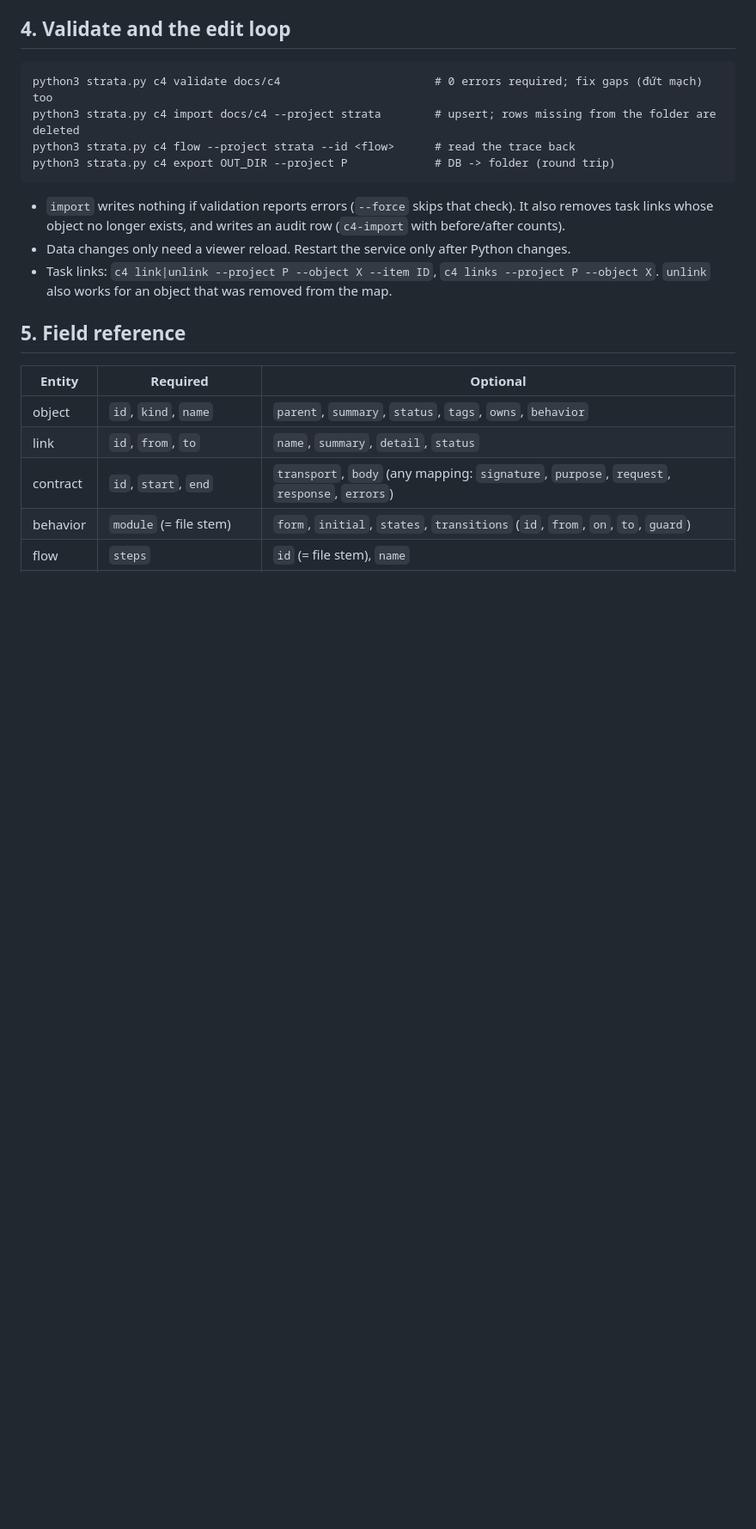
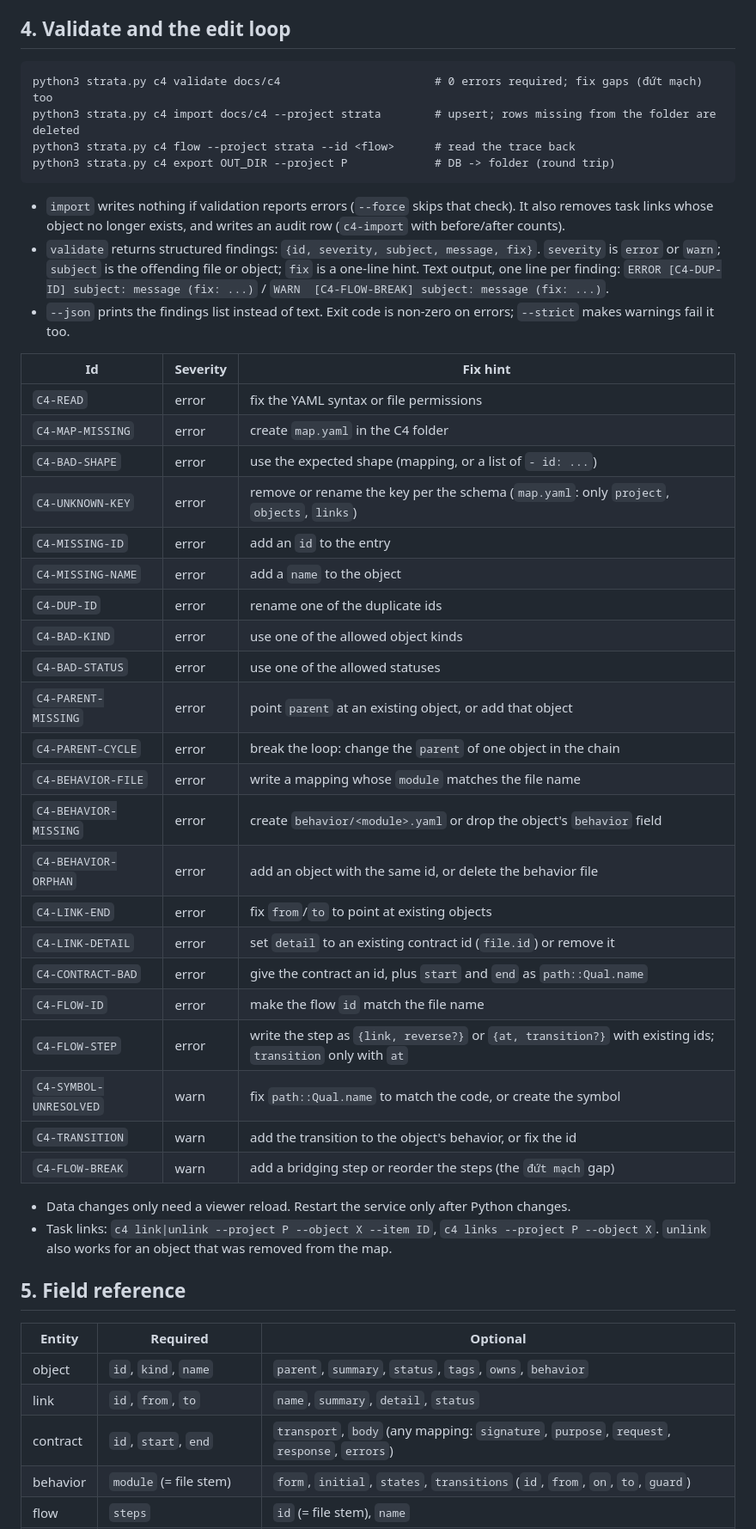
Before and after one commit to Aabel23/Strata, a Markdown page: docs/AGENT_C4.md, the part around the change. Shown at 86% size. Drawn GitHub-style; blank space fills up the shorter version.

Commit message:
#224 Structured findings 3/3: docs
Co-Authored-By: Claude Sonnet 5.5 <noreply@anthropic.com>

```diff
--- a/docs/AGENT_C4.md
+++ b/docs/AGENT_C4.md
@@ -108,6 +108,36 @@ python3 strata.py c4 export OUT_DIR --project P             # DB -> folder (roun
 
 - `import` writes nothing if validation reports errors (`--force` skips that check). It also removes task links
   whose object no longer exists, and writes an audit row (`c4-import` with before/after counts).
+- `validate` returns structured findings: `{id, severity, subject, message, fix}`. `severity` is `error` or `warn`;
+  `subject` is the offending file or object; `fix` is a one-line hint. Text output, one line per finding:
+  `ERROR [C4-DUP-ID] subject: message (fix: ...)` / `WARN  [C4-FLOW-BREAK] subject: message (fix: ...)`.
+- `--json` prints the findings list instead of text. Exit code is non-zero on errors; `--strict` makes warnings fail it too.
+
+| Id | Severity | Fix hint |
+|---|---|---|
+| `C4-READ` | error | fix the YAML syntax or file permissions |
+| `C4-MAP-MISSING` | error | create `map.yaml` in the C4 folder |
+| `C4-BAD-SHAPE` | error | use the expected shape (mapping, or a list of `- id: ...`) |
+| `C4-UNKNOWN-KEY` | error | remove or rename the key per the schema (`map.yaml`: only `project`, `objects`, `links`) |
+| `C4-MISSING-ID` | error | add an `id` to the entry |
+| `C4-MISSING-NAME` | error | add a `name` to the object |
+| `C4-DUP-ID` | error | rename one of the duplicate ids |
+| `C4-BAD-KIND` | error | use one of the allowed object kinds |
+| `C4-BAD-STATUS` | error | use one of the allowed statuses |
+| `C4-PARENT-MISSING` | error | point `parent` at an existing object, or add that object |
+| `C4-PARENT-CYCLE` | error | break the loop: change the `parent` of one object in the chain |
+| `C4-BEHAVIOR-FILE` | error | write a mapping whose `module` matches the file name |
+| `C4-BEHAVIOR-MISSING` | error | create `behavior/<module>.yaml` or drop the object's `behavior` field |
+| `C4-BEHAVIOR-ORPHAN` | error | add an object with the same id, or delete the behavior file |
+| `C4-LINK-END` | error | fix `from`/`to` to point at existing objects |
+| `C4-LINK-DETAIL` | error | set `detail` to an existing contract id (`file.id`) or remove it |
+| `C4-CONTRACT-BAD` | error | give the contract an id, plus `start` and `end` as `path::Qual.name` |
+| `C4-FLOW-ID` | error | make the flow `id` match the file name |
+| `C4-FLOW-STEP` | error | write the step as `{link, reverse?}` or `{at, transition?}` with existing ids; `transition` only with `at` |
+| `C4-SYMBOL-UNRESOLVED` | warn | fix `path::Qual.name` to match the code, or create the symbol |
+| `C4-TRANSITION` | warn | add the transition to the object's behavior, or fix the id |
+| `C4-FLOW-BREAK` | warn | add a bridging step or reorder the steps (the `đứt mạch` gap) |
+
 - Data changes only need a viewer reload. Restart the service only after Python changes.
 - Task links: `c4 link|unlink --project P --object X --item ID`, `c4 links --project P --object X`.
   `unlink` also works for an object that was removed from the map.
```
